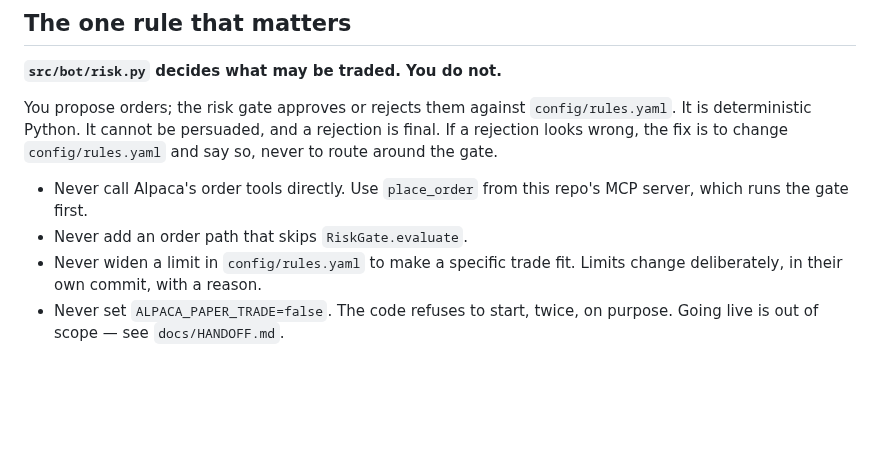
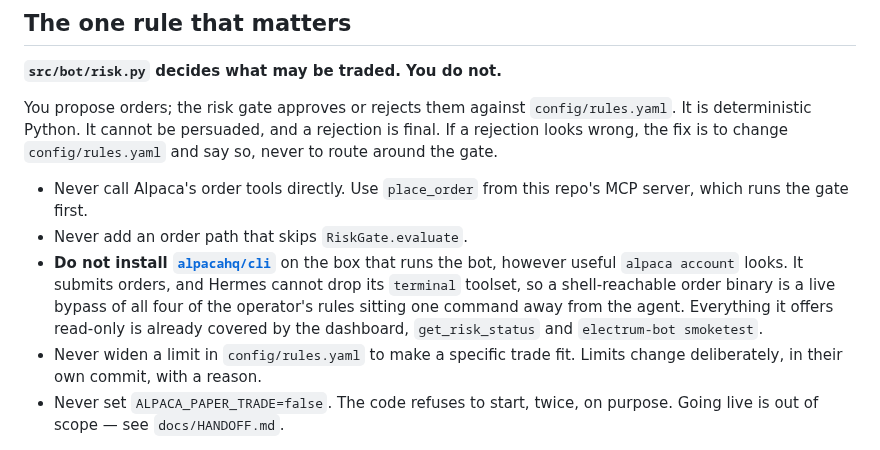
Before and after one commit to electrumnz/Electrum_Investments, a Markdown page: CLAUDE.md, the part around the change. Rendered like a GitHub page; blank space fills up the shorter version.

Commit message:
Rule out the Alpaca CLI as an order path around the risk gate
It submits orders, and Hermes cannot drop its `terminal` toolset, so
installing it on the bot's host leaves a bypass of all four operator rules
one shell command from the agent. Its read-only value is already covered.

Co-Authored-By: Claude Opus 5 <noreply@anthropic.com>
Claude-Session: https://claude.ai/code/session_01Qrz3c2mdmaXZP4v5cLQHiw

```diff
--- a/CLAUDE.md
+++ b/CLAUDE.md
@@ -23,6 +23,12 @@ rejection is final. If a rejection looks wrong, the fix is to change
 - Never call Alpaca's order tools directly. Use `place_order` from this repo's
   MCP server, which runs the gate first.
 - Never add an order path that skips `RiskGate.evaluate`.
+- **Do not install [`alpacahq/cli`](https://github.com/alpacahq/cli)** on the box
+  that runs the bot, however useful `alpaca account` looks. It submits orders,
+  and Hermes cannot drop its `terminal` toolset, so a shell-reachable order
+  binary is a live bypass of all four of the operator's rules sitting one command
+  away from the agent. Everything it offers read-only is already covered by the
+  dashboard, `get_risk_status` and `electrum-bot smoketest`.
 - Never widen a limit in `config/rules.yaml` to make a specific trade fit. Limits
   change deliberately, in their own commit, with a reason.
 - Never set `ALPACA_PAPER_TRADE=false`. The code refuses to start, twice, on
```
